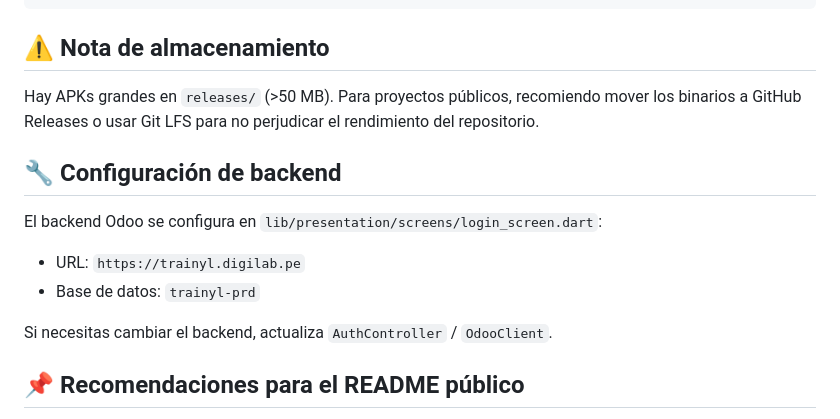
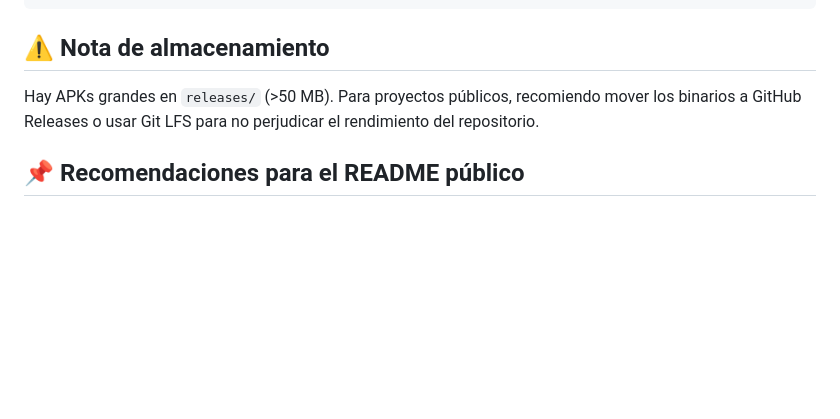
Before and after one commit to elver-09/app-mobile, a Markdown page: README.md, the part around the change. GitHub-like rendering; blank space fills up the shorter version.

Commit message:
refactor: eliminar sección de configuración de backend del README para mayor claridad

```diff
--- a/README.md
+++ b/README.md
@@ -110,15 +110,6 @@ git push origin main
 
 Hay APKs grandes en `releases/` (>50 MB). Para proyectos públicos, recomiendo mover los binarios a GitHub Releases o usar Git LFS para no perjudicar el rendimiento del repositorio.
 
-## 🔧 Configuración de backend
-
-El backend Odoo se configura en `lib/presentation/screens/login_screen.dart`:
-
-- URL: `https://trainyl.digilab.pe`
-- Base de datos: `trainyl-prd`
-
-Si necesitas cambiar el backend, actualiza `AuthController` / `OdooClient`.
-
 ## 📌 Recomendaciones para el README público
 
 - Agregar capturas de pantalla reales de la app.
```
